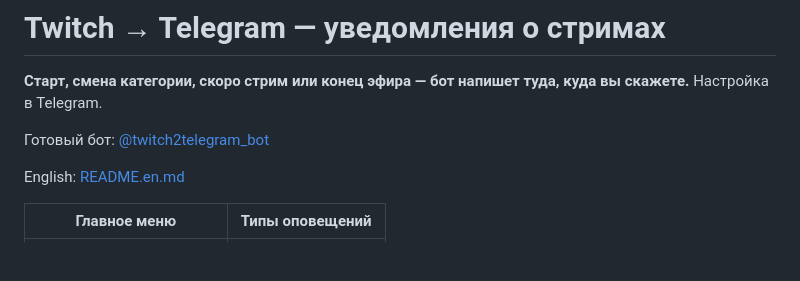
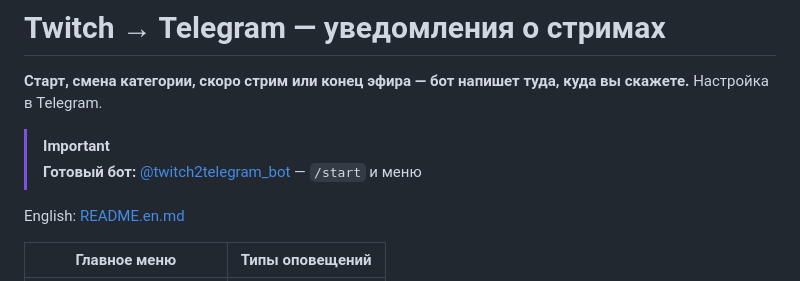
Before and after one commit to Marfa/twitch-telegram-bot, a Markdown page: README.md, the part around the change. Drawn GitHub-style; blank space fills up the shorter version.

```diff
--- a/README.md
+++ b/README.md
@@ -2,7 +2,8 @@
 
 **Старт, смена категории, скоро стрим или конец эфира — бот напишет туда, куда вы скажете.** Настройка в Telegram.
 
-Готовый бот: [@twitch2telegram_bot](https://t.me/twitch2telegram_bot)
+> [!IMPORTANT]
+> **Готовый бот:** [@twitch2telegram_bot](https://t.me/twitch2telegram_bot) — `/start` и меню
 
 English: [README.en.md](README.en.md)
 
```
Also changed, not shown: README.en.md (+2 -1 lines).
